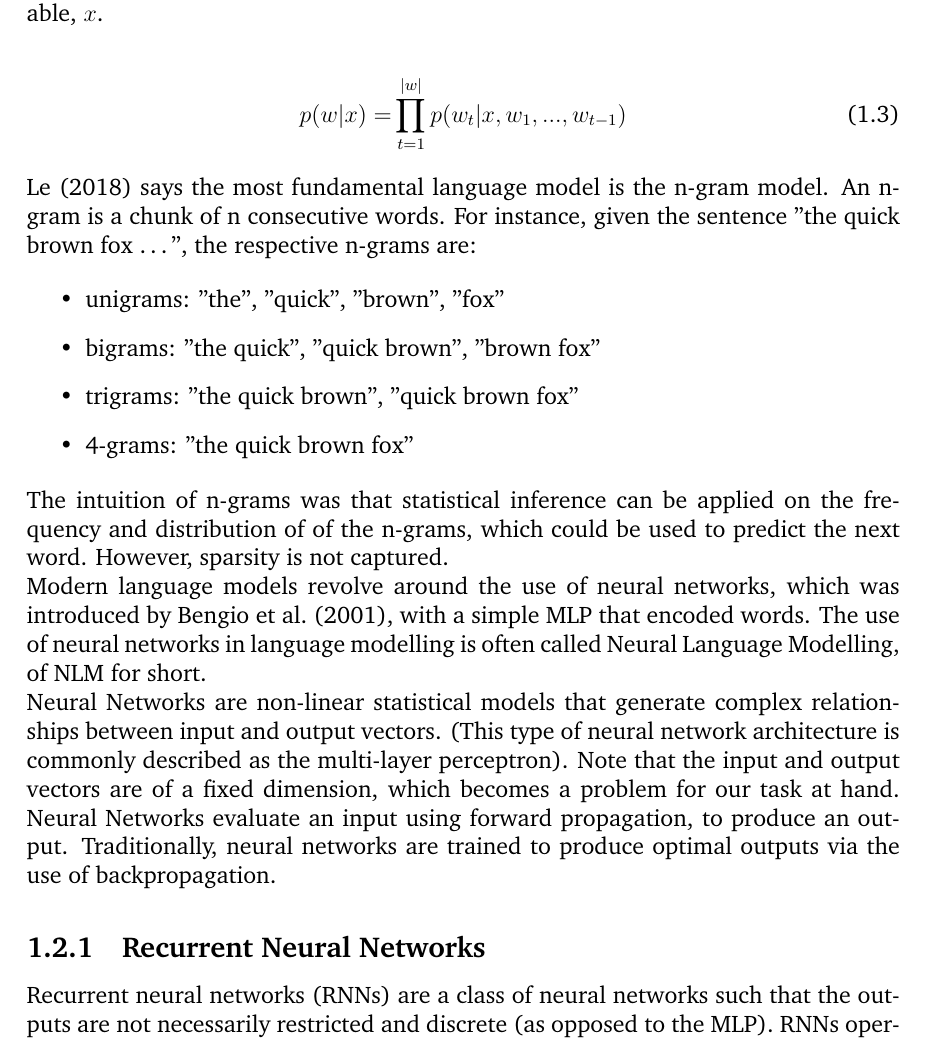
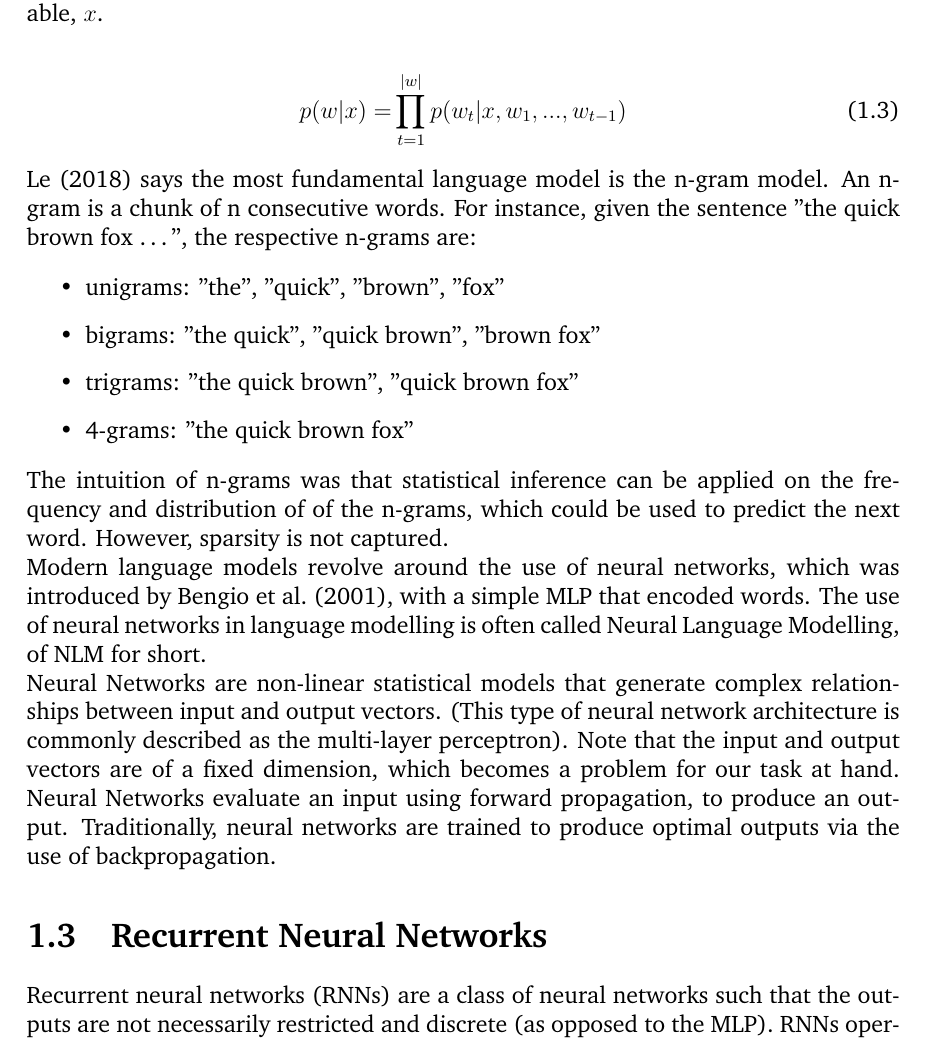
Before and after one commit to thien/iso, a LaTeX thesis (Documents/report/main.tex): part of page 4 of 12, cut so that both start at the same text. Compiled offline with pdfLaTeX; a missing bibliography style is replaced by a similar one.

```diff
--- a/Documents/report/main.tex
+++ b/Documents/report/main.tex
@@ -137,7 +137,7 @@
 
 % something on neural language models being popular.
 
-\subsection{Recurrent Neural Networks}
+\section{Recurrent Neural Networks}
 
 Recurrent neural networks (RNNs) are a class of neural networks such that the outputs are not necessarily restricted and discrete (as opposed to the MLP). RNNs operate over a sequence of variable-length vectors, and produces an output of similarly variable-length vectors. This circumvents a problem introduced with using an MLP, where sentences are not typically fixed length. RNNs can XXXXXXXXXXXXXXX.
 
```
Also changed, not shown: Documents/report/main.pdf, Documents/report/main.tex (9 more changed lines).
